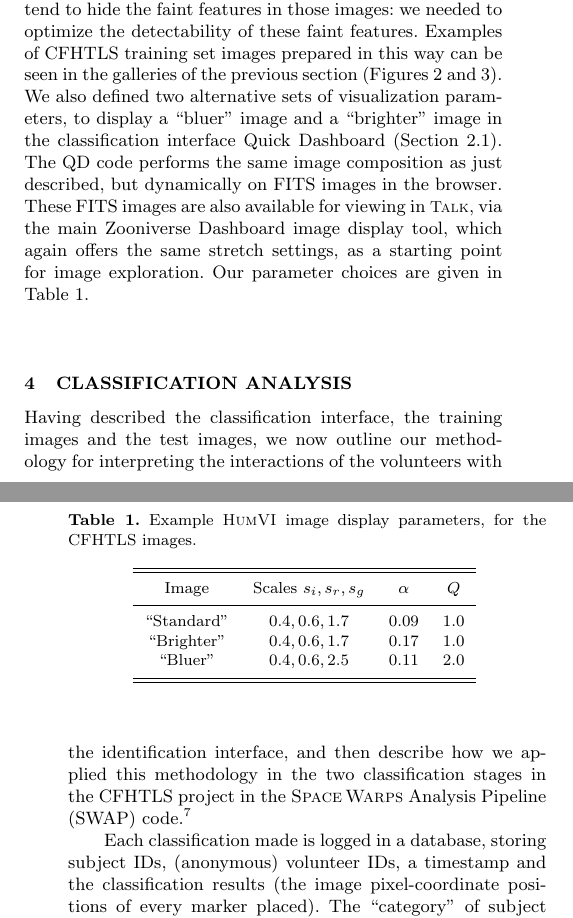
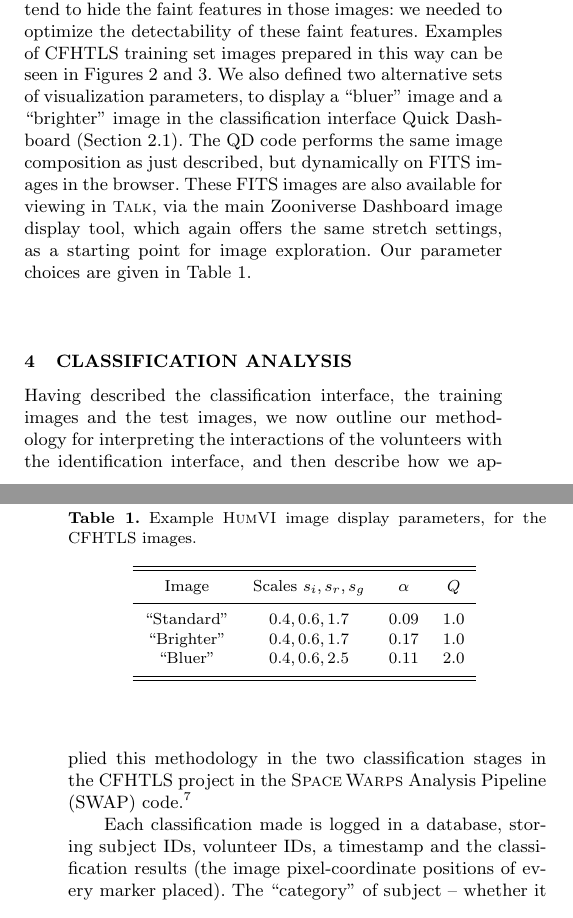
Before and after one commit to drphilmarshall/SpaceWarps, a LaTeX paper (doc/sw-system.tex): two parts of the columns of pages 7 and 8 of 21, joined at a grey line, cut so that both start at the same text. Compiled offline with pdfLaTeX; a LaTeX package or settings file that is missing is left out.

Commit message:
Fixed #167, fixed#168, fixed #169

```diff
--- a/doc/sw-system.tex
+++ b/doc/sw-system.tex
@@ -686,9 +686,8 @@ dynamically according to, for example, the root-mean-square pixel value in
 each image, can lead to better presentation of bright objects, but in doing so
 they tend to hide the faint features in those images: we needed to optimize
 the detectability of these faint features.   Examples of \cfhtls training set
-images prepared in this way can be seen in the galleries of the previous
-section (Figures~\ref{fig:training-gallery:sims}
-and~\ref{fig:training-gallery:duds}). We also defined two alternative sets of
+images prepared in this way can be seen in Figures~\ref{fig:training-gallery:sims}
+and~\ref{fig:training-gallery:duds}. We also defined two alternative sets of
 visualization parameters, to display a ``bluer'' image and a ``brighter''
 image in the classification interface Quick Dashboard
 (\Sref{sec:design:interface}). The QD code performs the same image composition
@@ -731,7 +730,7 @@ SWAP code is available from
 \texttt{https://github.com/drphilmarshall/SpaceWarps}}
 
 Each classification made is logged in a database, storing subject IDs,
-(anonymous) volunteer IDs, a timestamp and the classification results (the image
+volunteer IDs, a timestamp and the classification results (the image
 pixel-coordinate positions of every marker placed).  The ``category'' of subject --
 whether it is a ``training'' subject (a simulated lens or a known non-lens) or a
 ``test'' subject (an unseen image drawn from the survey) -- is also recorded.
```
Also changed, not shown: doc/sw-system.tex (2 more changed lines).
